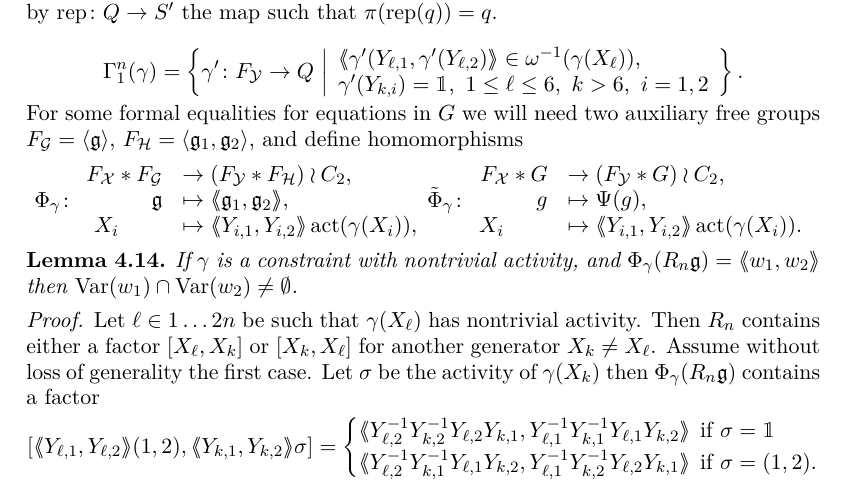
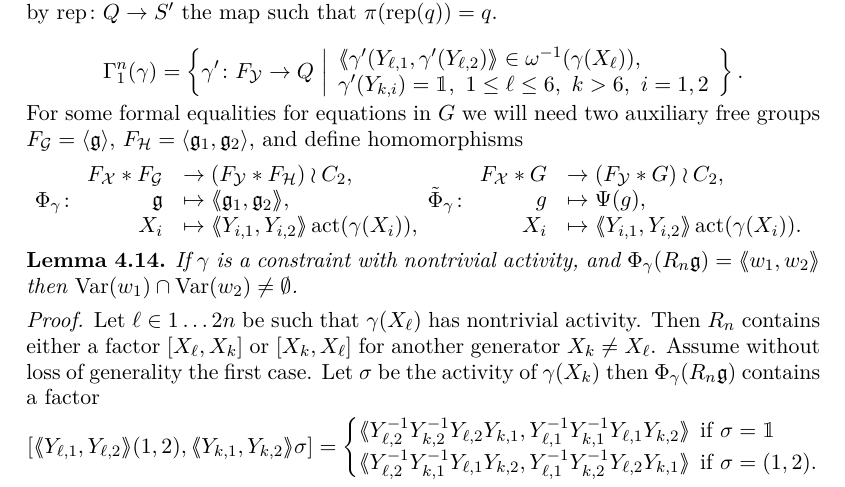
Before and after one commit to ThGroth/gap-equations, a LaTeX paper (CommutatorWidthGrigorchuk.tex): part of page 11 of 24, cut so that both start at the same text. Compiled offline with pdfLaTeX.

Commit message:
Resolved spacing in definition of Phi (again).

```diff
--- a/CommutatorWidthGrigorchuk.tex
+++ b/CommutatorWidthGrigorchuk.tex
@@ -817,13 +817,13 @@ $F_{\mathcal{H}}=\left<\mathfrak{g}_1,\mathfrak{g}_2\right>$, and define  homomo
 \begin{array}{rl}
  F_{\mathcal{X}}*F_{\mathcal G} &\to (F_{\mathcal{Y}}*F_{\mathcal{H}})\wr C_2,\\
   \mathfrak g   &\mapsto \pair{\mathfrak g_1, \mathfrak g_2},\\
-  X_i\qquad &\mapsto \pair{Y_{i,1},Y_{i,2}}\act(\gamma(X_i)),
+  X_i &\mapsto \pair{Y_{i,1},Y_{i,2}}\act(\gamma(X_i)),
  \end{array}
 \tilde\Phi_{\gamma}\colon
 \begin{array}{rl}
  F_{\mathcal{X}}*G &\to (F_{\mathcal{Y}}*G)\wr C_2,\\
    g   &\mapsto \Psi(g),\\
-  X_i\qquad &\mapsto \pair{Y_{i,1},Y_{i,2}}\act(\gamma(X_i)).
+  X_i &\mapsto \pair{Y_{i,1},Y_{i,2}}\act(\gamma(X_i)).
  \end{array}
  \]
 \begin{lem}\label{lem:commonVar}
```
